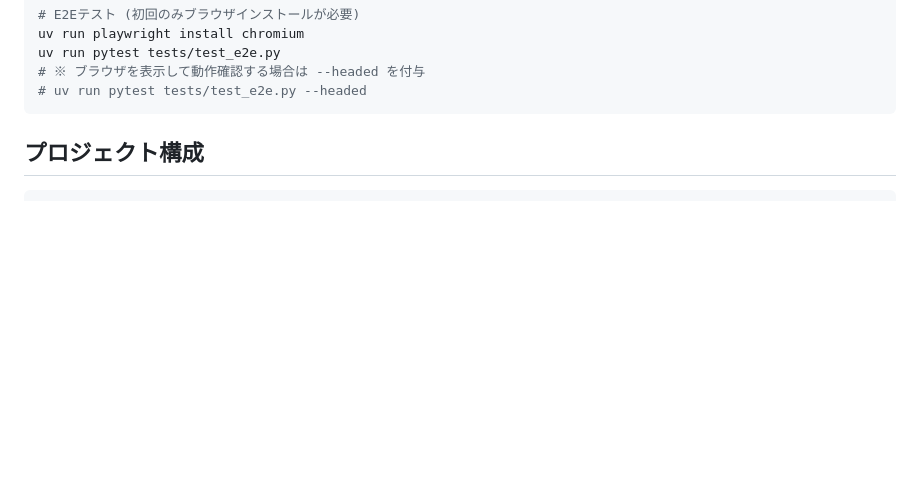
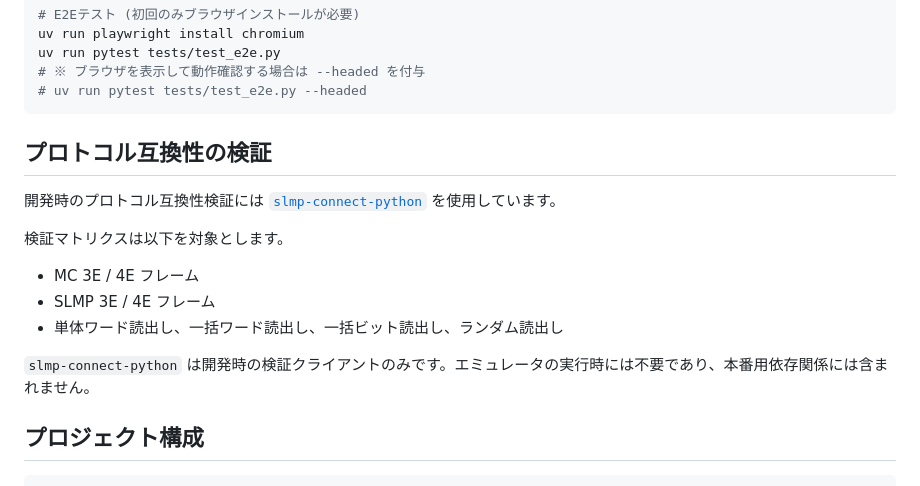
Before and after one commit to euledge/plc-emulator, a Markdown page: README.ja.md, the part around the change. Drawn GitHub-style; blank space fills up the shorter version.

Commit message:
docs: document slmp-connect-python verification

````diff
--- a/README.ja.md
+++ b/README.ja.md
@@ -54,6 +54,18 @@ uv run pytest tests/test_e2e.py
 # ※ ブラウザを表示して動作確認する場合は --headed を付与
 # uv run pytest tests/test_e2e.py --headed
 ```
+## プロトコル互換性の検証
+
+開発時のプロトコル互換性検証には [`slmp-connect-python`](https://github.com/fa-yoshinobu/plc-comm-slmp-python) を使用しています。
+
+検証マトリクスは以下を対象とします。
+
+- MC 3E / 4E フレーム
+- SLMP 3E / 4E フレーム
+- 単体ワード読出し、一括ワード読出し、一括ビット読出し、ランダム読出し
+
+`slmp-connect-python` は開発時の検証クライアントのみです。エミュレータの実行時には不要であり、本番用依存関係には含まれません。
+
 
 ## プロジェクト構成
 
````
Also changed, not shown: README.md (+12 -0 lines).
